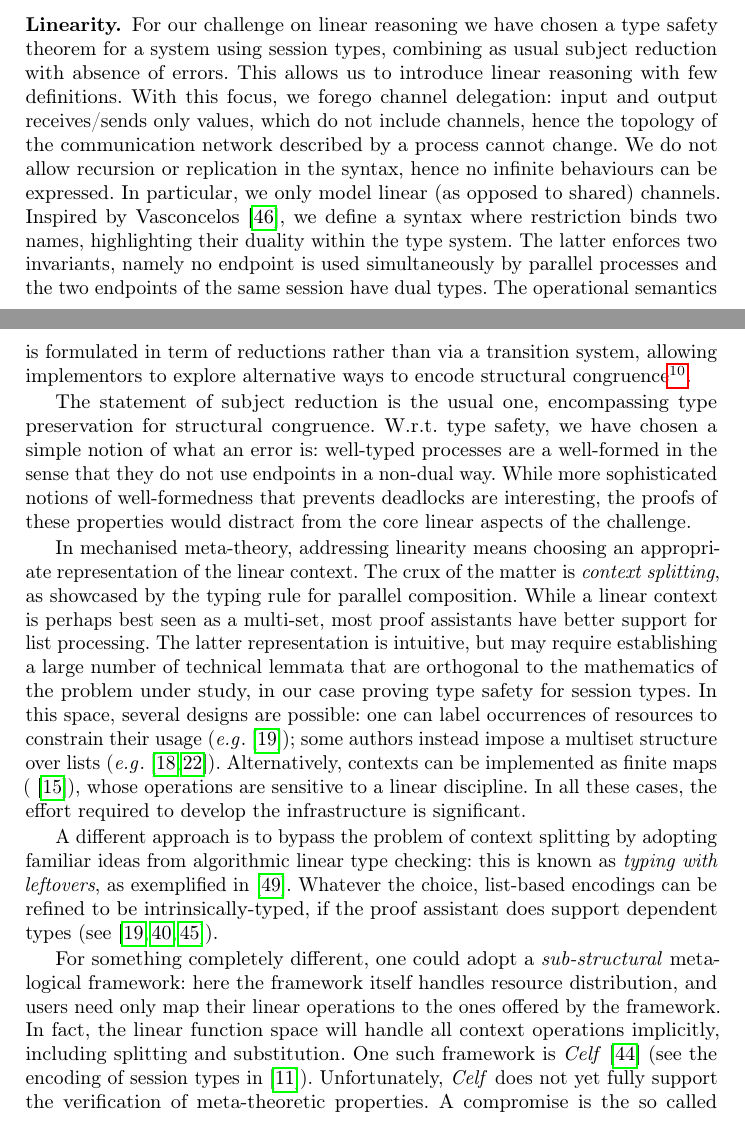
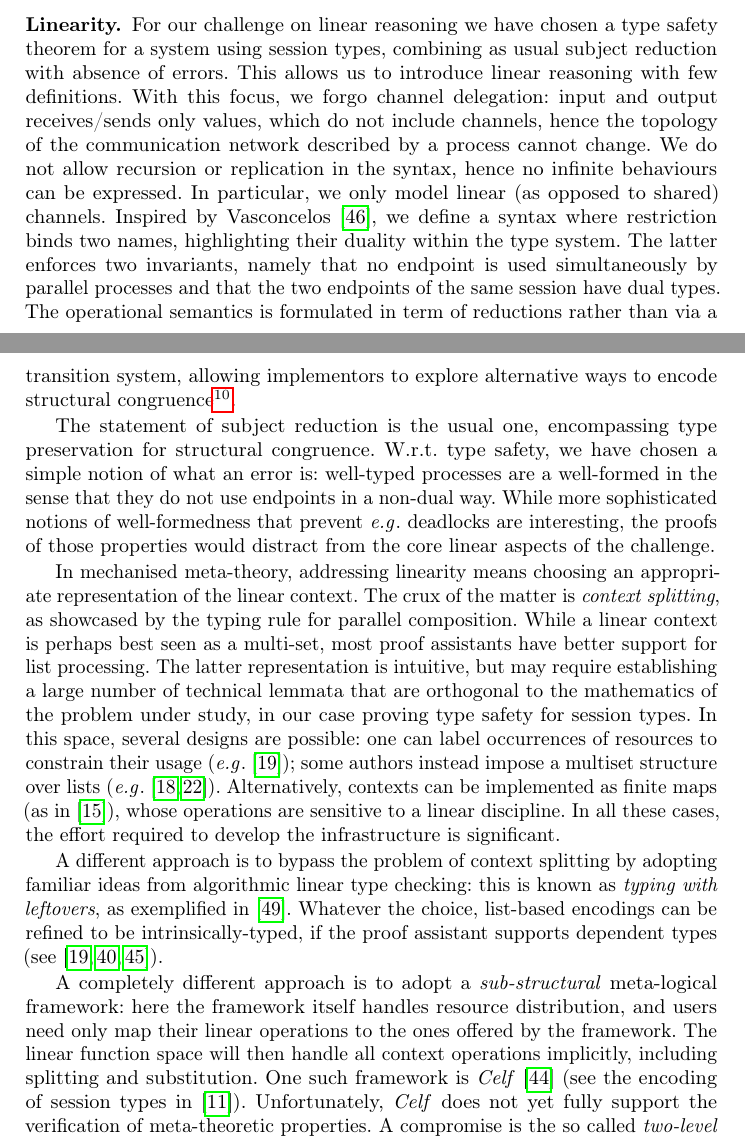
Before and after one commit to concurrentbenchmark/concurrentbenchmark, a LaTeX thesis (short-paper/short-paper.tex): two parts of pages 3 and 4 of 25, joined at a grey line, cut so that both start at the same text. Compiled offline with pdfLaTeX.

Commit message:
Minor fixes in linearity section.

```diff
--- a/short-paper/short-paper.tex
+++ b/short-paper/short-paper.tex
@@ -196,7 +196,7 @@ Our challenges centre around well-established theorems and results, showcasing i
 
 For our challenge on linear reasoning we have chosen a type safety
 theorem for a system using session types, combining as usual subject reduction with absence of errors.  This allows us to introduce
-linear reasoning with few definitions.  With this focus, we forego
+linear reasoning with few definitions.  With this focus, we forgo
 channel delegation: input and output receives/sends only values, which
 do not include channels, hence the topology of the communication
 network described by a process cannot change.  We do not allow
@@ -205,8 +205,8 @@ can be expressed. In particular, we only model linear (as opposed to
 shared) channels. Inspired by Vasconcelos~\cite{Vasconcelos2012}, we
 define a syntax where restriction binds two names, highlighting their
 duality within the type system. The latter enforces
- two invariants, namely no endpoint is used simultaneously by parallel processes and
- the two endpoints of the same session have dual types.
+ two invariants, namely that no endpoint is used simultaneously by parallel processes and
+ that the two endpoints of the same session have dual types.
 The operational semantics is formulated in term of reductions rather
 than via a transition system, allowing implementors to explore
 alternative ways to encode structural congruence\footnote{\alb{Should we mention this in challenge 2?}}.
@@ -216,9 +216,8 @@ preservation for structural congruence. W.r.t.\ type safety, we have
 chosen a simple notion of what an error is: well-typed processes are a
 well-formed in the sense that they do not use endpoints in a non-dual
 way.  While more sophisticated notions of well-formedness that
-prevents deadlocks are interesting, the proofs of these properties
+prevent \eg deadlocks are interesting, the proofs of those properties
 would distract from the core linear aspects of the challenge.
-
 
 In mechanised meta-theory, addressing linearity means choosing an
 appropriate representation of the linear context.  The crux of the
@@ -233,15 +232,15 @@ possible: one can label occurrences of resources to constrain their
 usage (\eg~\cite{CicconeP20}); some authors instead impose a multiset
 structure over lists
 (\eg~\cite{Danielsson12,ChaudhuriLR19}). Alternatively, contexts can
-be implemented as finite maps (\cite{Castro2020}), whose operations
+be implemented as finite maps (as in \cite{Castro2020}), whose operations
 are sensitive to a linear discipline. In all these cases, the effort
 required to develop the infrastructure is significant.
 
 A different approach is to bypass the problem of context splitting by adopting familiar ideas from algorithmic linear type checking: this is known as \emph{typing with leftovers}, as exemplified in~\cite{DBLP:conf/forte/ZalakainD21}.
-Whatever the choice, list-based encodings can be refined to be intrinsically-typed, if the proof assistant does support dependent types (see~\cite{Thiemann2019,CicconeP20,RouvoetPKV20}).
+Whatever the choice, list-based encodings can be refined to be intrinsically-typed, if the proof assistant supports dependent types (see~\cite{Thiemann2019,CicconeP20,RouvoetPKV20}).
 
-For something completely different, one could adopt a \emph{sub-structural} meta-logical framework: here the framework itself handles resource distribution, and users need only map their linear operations to the ones offered by the framework.
-In fact, the linear function space will handle all context operations implicitly, including splitting and substitution.
+A completely different approach is to adopt a \emph{sub-structural} meta-logical framework: here the framework itself handles resource distribution, and users need only map their linear operations to the ones offered by the framework.
+The linear function space will then handle all context operations implicitly, including splitting and substitution.
 One such framework is \emph{Celf}~\cite{Schack-Nielsen:IJCAR08} (see the encoding of session types in~\cite{Bock2016}).
 Unfortunately, \emph{Celf} does not yet fully support the verification of meta-theoretic properties.
 A compromise is the so called \emph{two-level} approach, where one encodes a sub-structural specification logic in a mainstream proof assistant and then uses that logic to state and prove linear properties (for a recent example, see~\cite{Felty:MSCS21}).
```
